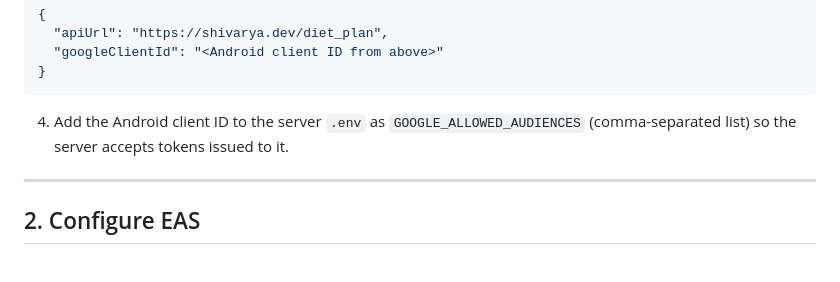
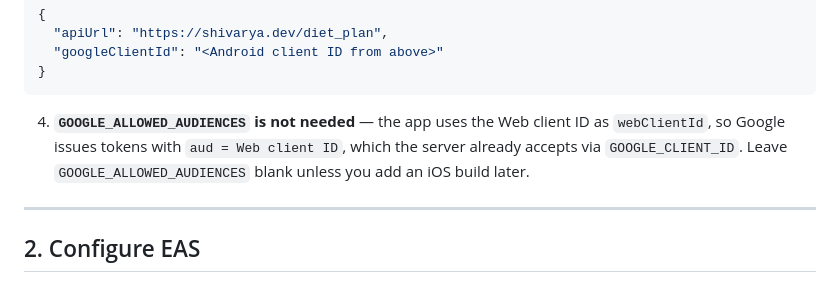
Before and after one commit to shivarya/diet-plan, a Markdown page: docs/mobile-deployment.md, the part around the change. Rendered like a GitHub page.

````diff
--- a/docs/mobile-deployment.md
+++ b/docs/mobile-deployment.md
@@ -43,7 +43,7 @@ You need **two** client IDs from Google Cloud Console: a **Web** client ID for t
 }
 ```
 
-4. Add the Android client ID to the server `.env` as `GOOGLE_ALLOWED_AUDIENCES` (comma-separated list) so the server accepts tokens issued to it.
+4. **`GOOGLE_ALLOWED_AUDIENCES` is not needed** — the app uses the Web client ID as `webClientId`, so Google issues tokens with `aud = Web client ID`, which the server already accepts via `GOOGLE_CLIENT_ID`. Leave `GOOGLE_ALLOWED_AUDIENCES` blank unless you add an iOS build later.
 
 ---
 
````
Also changed, not shown: docs/server-deployment.md (+1 -1 lines).
